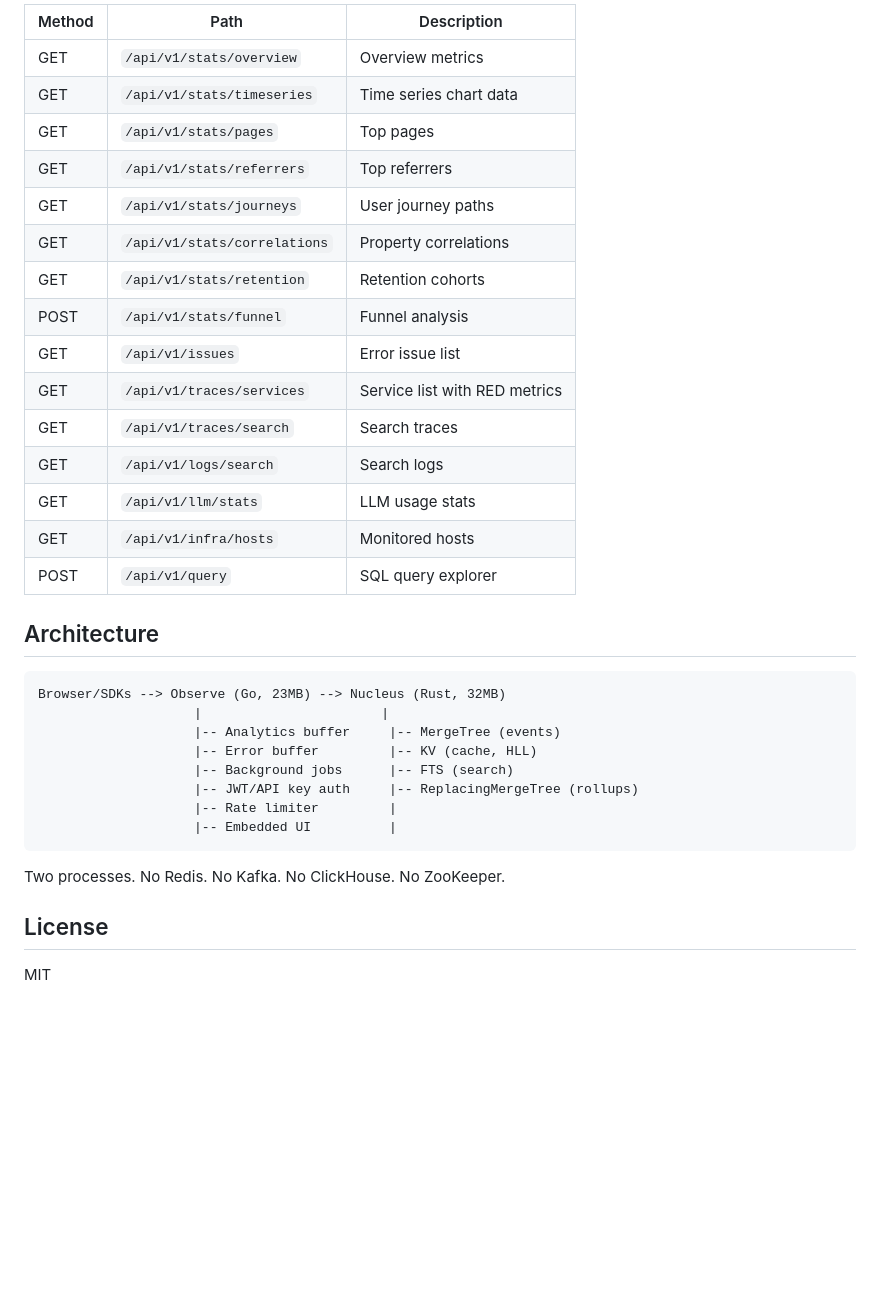
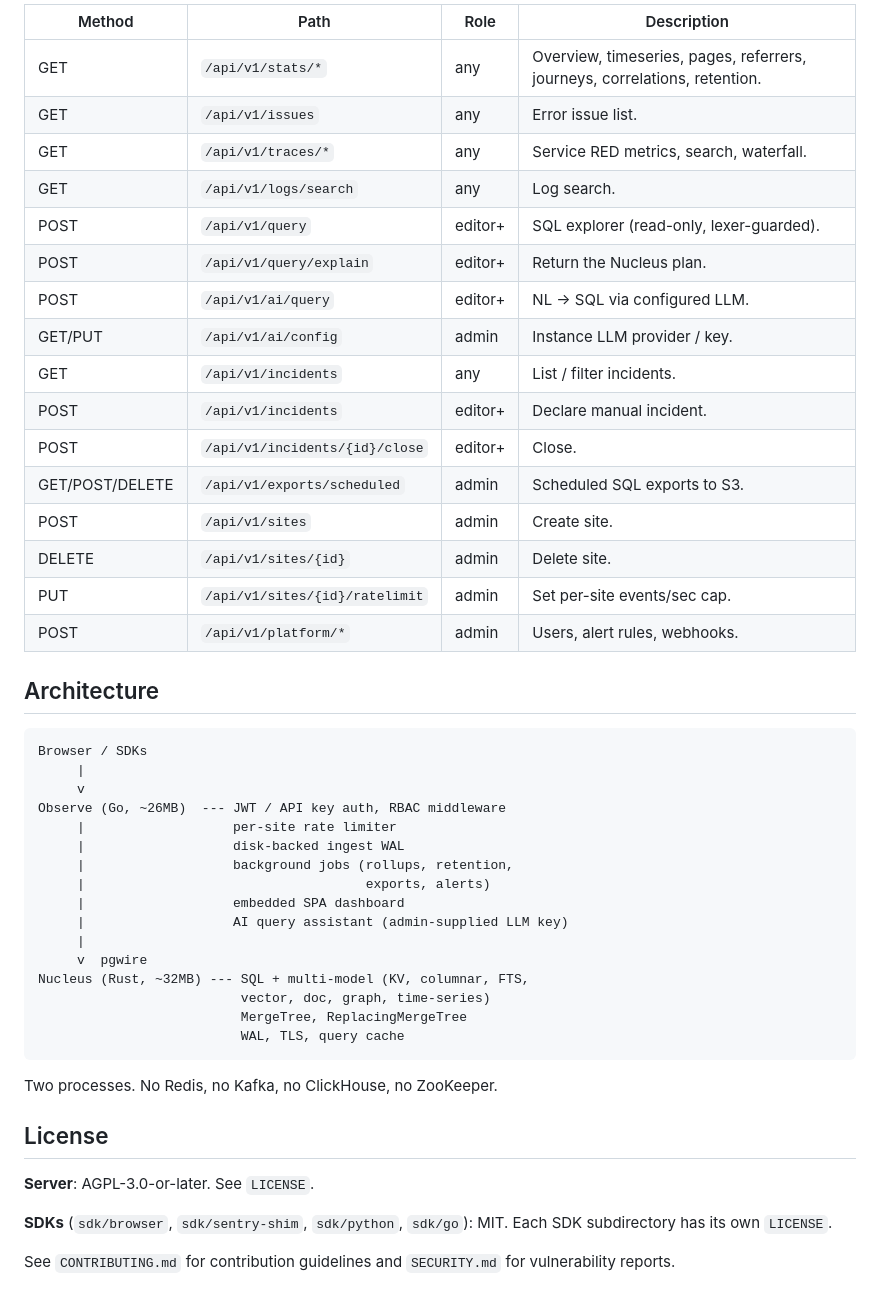
Before and after one commit to useteploy/teploy-observe, a Markdown page: README.md, the part around one of its changes. GitHub-like rendering; blank space fills up the shorter version.

````diff
--- a/README.md
+++ b/README.md
@@ -189,37 +206,52 @@ observeErrors.addBreadcrumb({ type: "user", category: "click", message: "Button"
 
-| Method | Path | Description |
-|--------|------|-------------|
-| GET | `/api/v1/stats/overview` | Overview metrics |
-| GET | `/api/v1/stats/timeseries` | Time series chart data |
-| GET | `/api/v1/stats/pages` | Top pages |
-| GET | `/api/v1/stats/referrers` | Top referrers |
-| GET | `/api/v1/stats/journeys` | User journey paths |
-| GET | `/api/v1/stats/correlations` | Property correlations |
-| GET | `/api/v1/stats/retention` | Retention cohorts |
-| POST | `/api/v1/stats/funnel` | Funnel analysis |
-| GET | `/api/v1/issues` | Error issue list |
-| GET | `/api/v1/traces/services` | Service list with RED metrics |
-| GET | `/api/v1/traces/search` | Search traces |
-| GET | `/api/v1/logs/search` | Search logs |
-| GET | `/api/v1/llm/stats` | LLM usage stats |
-| GET | `/api/v1/infra/hosts` | Monitored hosts |
-| POST | `/api/v1/query` | SQL query explorer |
+| Method | Path | Role | Description |
+|--------|------|------|-------------|
+| GET | `/api/v1/stats/*` | any | Overview, timeseries, pages, referrers, journeys, correlations, retention. |
+| GET | `/api/v1/issues` | any | Error issue list. |
+| GET | `/api/v1/traces/*` | any | Service RED metrics, search, waterfall. |
+| GET | `/api/v1/logs/search` | any | Log search. |
+| POST | `/api/v1/query` | editor+ | SQL explorer (read-only, lexer-guarded). |
+| POST | `/api/v1/query/explain` | editor+ | Return the Nucleus plan. |
+| POST | `/api/v1/ai/query` | editor+ | NL → SQL via configured LLM. |
+| GET/PUT | `/api/v1/ai/config` | admin | Instance LLM provider / key. |
+| GET | `/api/v1/incidents` | any | List / filter incidents. |
+| POST | `/api/v1/incidents` | editor+ | Declare manual incident. |
+| POST | `/api/v1/incidents/{id}/close` | editor+ | Close. |
+| GET/POST/DELETE | `/api/v1/exports/scheduled` | admin | Scheduled SQL exports to S3. |
+| POST | `/api/v1/sites` | admin | Create site. |
+| DELETE | `/api/v1/sites/{id}` | admin | Delete site. |
+| PUT | `/api/v1/sites/{id}/ratelimit` | admin | Set per-site events/sec cap. |
+| POST | `/api/v1/platform/*` | admin | Users, alert rules, webhooks. |
 
 ## Architecture
 
 ```
-Browser/SDKs --> Observe (Go, 23MB) --> Nucleus (Rust, 32MB)
-                    |                       |
-                    |-- Analytics buffer     |-- MergeTree (events)
-                    |-- Error buffer         |-- KV (cache, HLL)
-                    |-- Background jobs      |-- FTS (search)
-                    |-- JWT/API key auth     |-- ReplacingMergeTree (rollups)
-                    |-- Rate limiter         |
-                    |-- Embedded UI          |
+Browser / SDKs
+     |
+     v
+Observe (Go, ~26MB)  --- JWT / API key auth, RBAC middleware
+     |                   per-site rate limiter
+     |                   disk-backed ingest WAL
+     |                   background jobs (rollups, retention,
+     |                                    exports, alerts)
+     |                   embedded SPA dashboard
+     |                   AI query assistant (admin-supplied LLM key)
+     |
+     v  pgwire
+Nucleus (Rust, ~32MB) --- SQL + multi-model (KV, columnar, FTS,
+                          vector, doc, graph, time-series)
+                          MergeTree, ReplacingMergeTree
+                          WAL, TLS, query cache
 ```
 
-Two processes. No Redis. No Kafka. No ClickHouse. No ZooKeeper.
+Two processes. No Redis, no Kafka, no ClickHouse, no ZooKeeper.
 
 ## License
 
-MIT
+**Server**: AGPL-3.0-or-later. See `LICENSE`.
+
+**SDKs** (`sdk/browser`, `sdk/sentry-shim`, `sdk/python`, `sdk/go`):
+MIT. Each SDK subdirectory has its own `LICENSE`.
+
+See `CONTRIBUTING.md` for contribution guidelines and `SECURITY.md` for
+vulnerability reports.
````
Also changed, not shown: other parts of README.md (+131 -114 lines).
